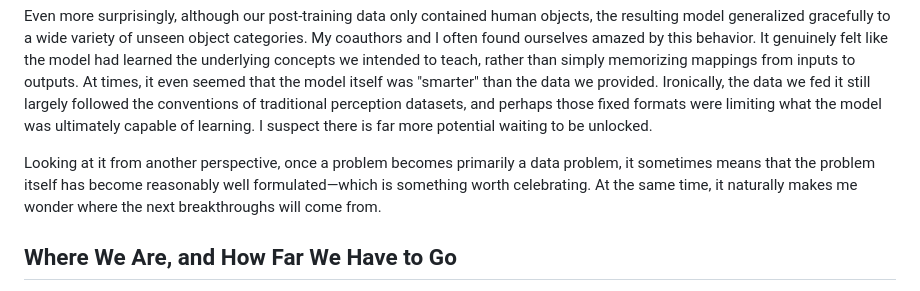
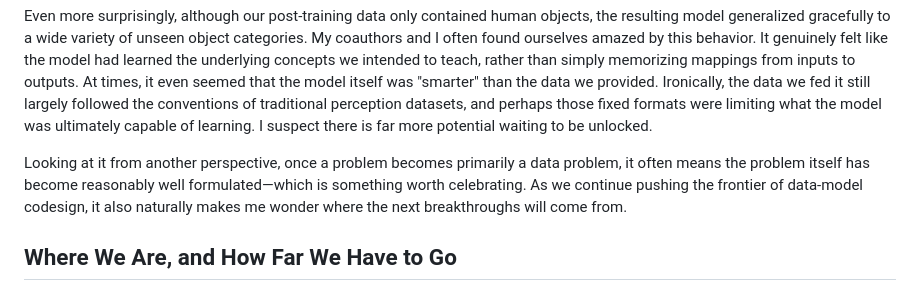
Before and after one commit to Letian-Wang/letian-wang.github.io, a Markdown page: content/blog/thoughts-after-building-a-general-purpose-vision-model.md, the part around the change. GitHub-like rendering.

Commit message:
Improve clarity in thoughts on data problem formulation
Refine wording for clarity and conciseness in the discussion about data problems and breakthroughs in vision models.

```diff
--- a/content/blog/thoughts-after-building-a-general-purpose-vision-model.md
+++ b/content/blog/thoughts-after-building-a-general-purpose-vision-model.md
@@ -51,7 +51,7 @@ For this reason, we turned to purely synthetic data. Besides its scalability, sy
 
 Even more surprisingly, although our post-training data only contained human objects, the resulting model generalized gracefully to a wide variety of unseen object categories. My coauthors and I often found ourselves amazed by this behavior. It genuinely felt like the model had learned the underlying concepts we intended to teach, rather than simply memorizing mappings from inputs to outputs. At times, it even seemed that the model itself was "smarter" than the data we provided. Ironically, the data we fed it still largely followed the conventions of traditional perception datasets, and perhaps those fixed formats were limiting what the model was ultimately capable of learning. I suspect there is far more potential waiting to be unlocked.
 
-Looking at it from another perspective, once a problem becomes primarily a data problem, it sometimes means that the problem itself has become reasonably well formulated—which is something worth celebrating. At the same time, it naturally makes me wonder where the next breakthroughs will come from.
+Looking at it from another perspective, once a problem becomes primarily a data problem, it often means the problem itself has become reasonably well formulated—which is something worth celebrating. As we continue pushing the frontier of data-model codesign, it also naturally makes me wonder where the next breakthroughs will come from.
 
 ## Where We Are, and How Far We Have to Go
 
```
